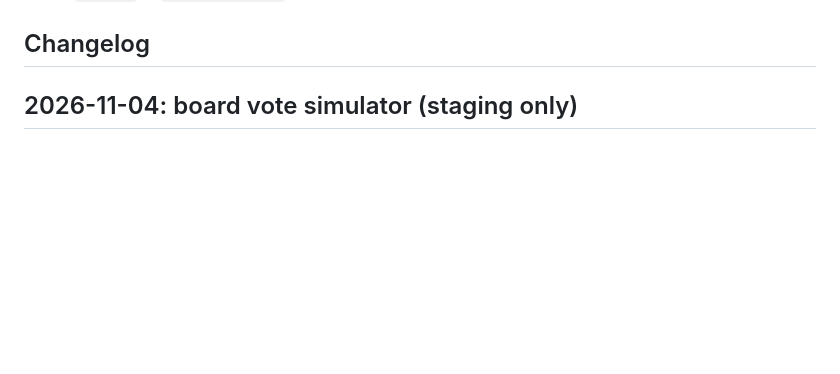
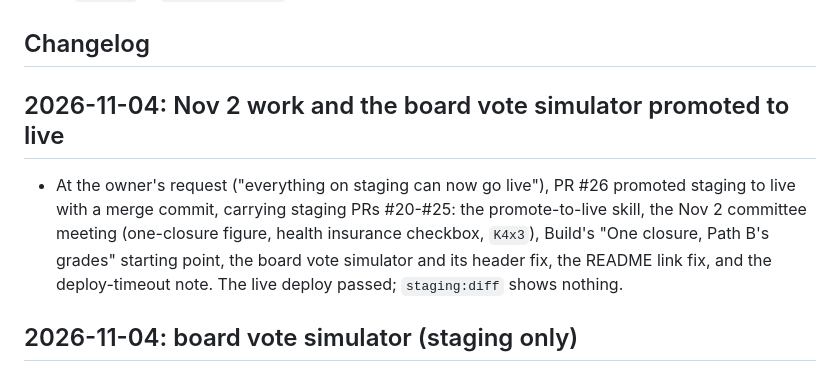
Before and after one commit to ak--47/huusd-dash, a Markdown page: MEMORY.md, the part around the change. Rendered like a GitHub page; blank space fills up the shorter version.

Commit message:
Record the Nov 4 promotion to live
Co-Authored-By: Claude Opus 5.5 <noreply@anthropic.com>

```diff
--- a/MEMORY.md
+++ b/MEMORY.md
@@ -5,6 +5,10 @@ What changed, when, and why, newest first, so any person or AI session can pick
 **How to add an entry:** put a dated section at the top of "Changelog" (`## YYYY-MM-DD: short title`) with what changed, why, and anything left unfinished. Keep entries short and factual. Update "Open items" at the end, and remove items that are done. When a reader-visible number or claim changes, also add a line to `UPDATES` in `data/history.js`, which the site shows on its Sources page.
 
 ## Changelog
+
+## 2026-11-04: Nov 2 work and the board vote simulator promoted to live
+
+- At the owner's request ("everything on staging can now go live"), PR #26 promoted staging to live with a merge commit, carrying staging PRs #20-#25: the promote-to-live skill, the Nov 2 committee meeting (one-closure figure, health insurance checkbox, `K4x3`), Build's "One closure, Path B's grades" starting point, the board vote simulator and its header fix, the README link fix, and the deploy-timeout note. The live deploy passed; `staging:diff` shows nothing.
 
 ## 2026-11-04: board vote simulator (staging only)
 
```
